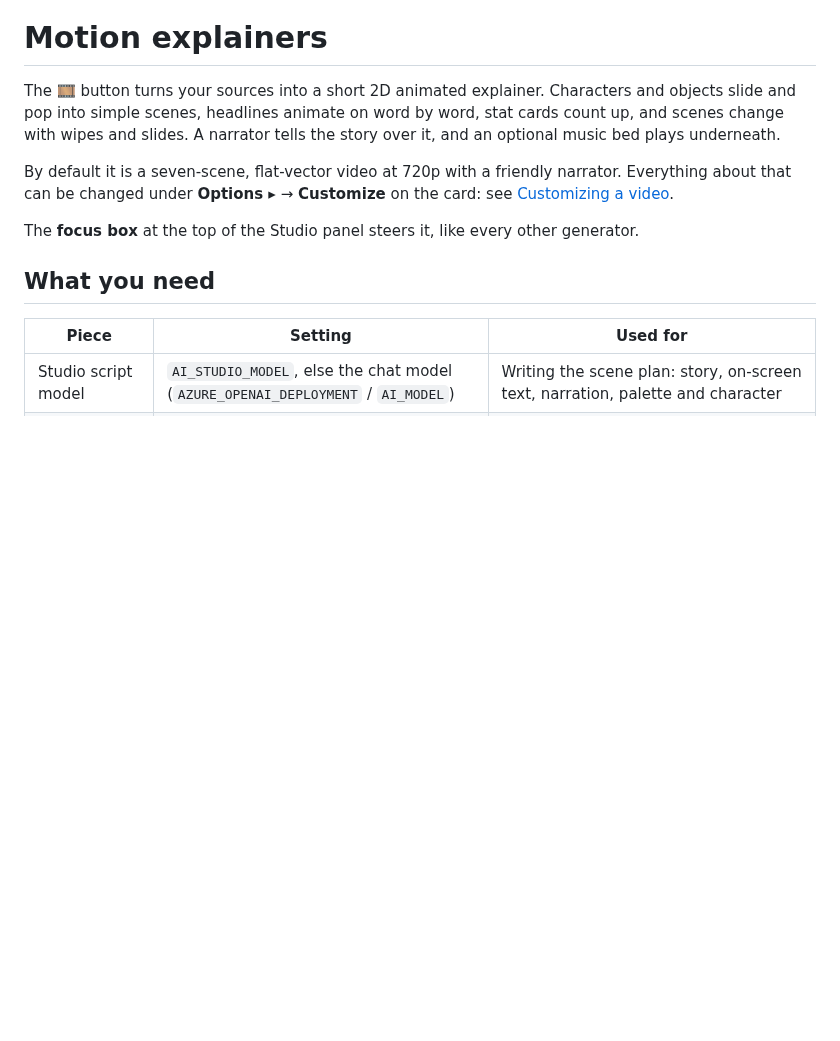
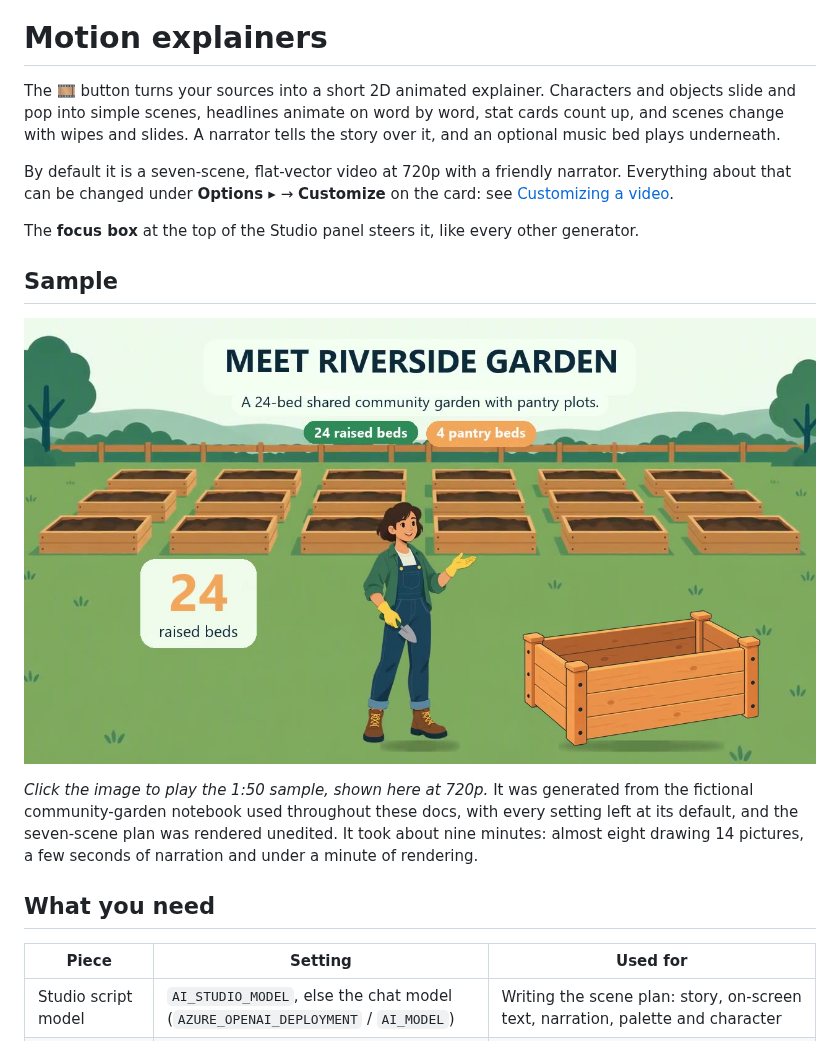
Before and after one commit to russrimm/InfiniAIBook, a Markdown page: docs/motion-explainers.md, the part around the change. GitHub-like rendering; pictures changed too: docs/screenshots/motion-explainer.jpg (added); blank space fills up the shorter version.

```diff
--- a/docs/motion-explainers.md
+++ b/docs/motion-explainers.md
@@ -11,6 +11,16 @@ see [Customizing a video](#customizing-a-video).
 
 The **focus box** at the top of the Studio panel steers it, like every other
 generator.
+
+## Sample
+
+[![A cartoon gardener in overalls stands among rows of raised beds under the headline "Meet Riverside Garden", with a "24 raised beds" stat card and callout chips](screenshots/motion-explainer.jpg)](https://github.com/user-attachments/assets/9df785be-160a-4b0b-879d-531a4749b538)
+
+*Click the image to play the 1:50 sample, shown here at 720p.* It was generated
+from the fictional community-garden notebook used throughout these docs, with
+every setting left at its default, and the seven-scene plan was rendered
+unedited. It took about nine minutes: almost eight drawing 14 pictures, a few
+seconds of narration and under a minute of rendering.
 
 ## What you need
 
```
Also changed, not shown: README.md (+30 -2 lines), docs/whiteboard-videos.md (+11 -0 lines), docs/screenshots/whiteboard-video.jpg (added).
